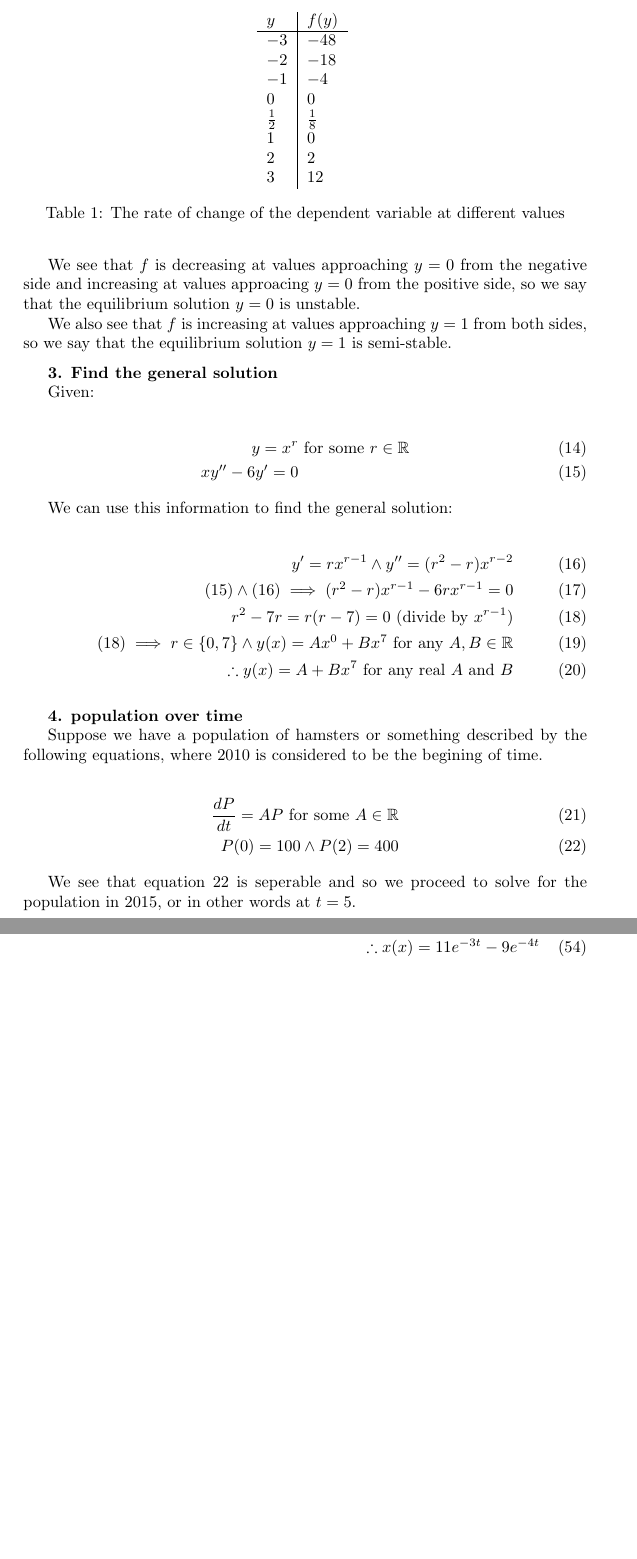
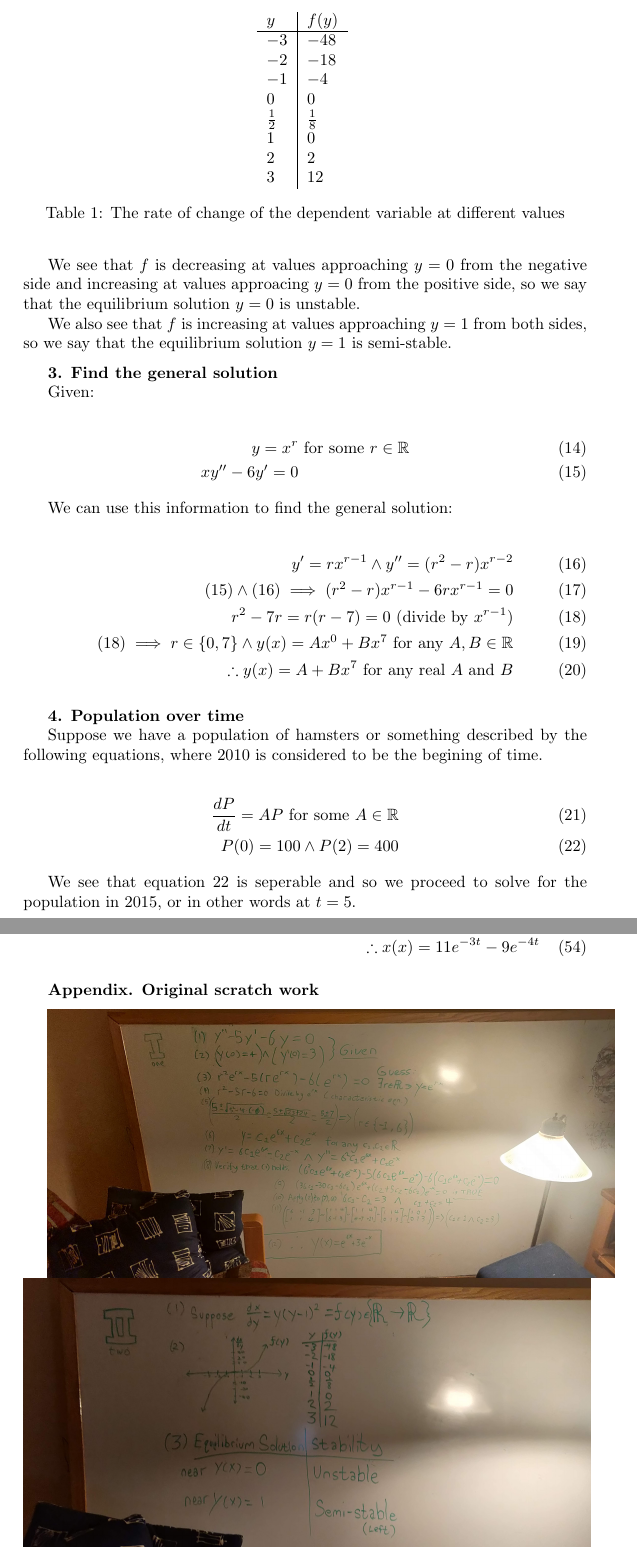
Before and after one commit to theyoyojo/diffeq, a LaTeX problem sheet (exam2/exam.tex): two parts of pages 2 and 5 of 5 before the commit and two parts of pages 2 and 5 of 7 after it, joined at a grey line, cut so that both start at the same text, the shorter picture padded with empty space. Compiled offline with pdfLaTeX.

Commit message:
tweaks and add pictures

```diff
--- a/exam2/exam.tex
+++ b/exam2/exam.tex
@@ -1,5 +1,5 @@
 \documentclass{article}
-\usepackage{amsmath, amsthm, amssymb, amsfonts}
+\usepackage{amsmath, amsthm, amssymb, amsfonts, graphicx}
 
 \title{Exam II \\
 \small Differential Equations \\
@@ -110,7 +110,7 @@ We can use this information to find the general solution:
 
 \medskip
 
-\textbf{4. population over time}
+\textbf{4. Population over time}
 
 Suppose we have a population of hamsters or something described by the following equations,
 where 2010 is considered to be the begining of time.
@@ -246,3 +246,12 @@ by guessing that $x(t) = e^{rt}$ for some real $r$:
 	\therefore x(x) = 11e^{-3t}-9e^{-4t}
 \end{align}
 
+
+\medskip
+
+\textbf{Appendix. Original scratch work}
+
+\medskip
+
+\includegraphics[scale=0.075]{1.jpg}
+\includegraphics[scale=0.075]{2.jpg}
```
Also changed, not shown: exam2/1.jpg (added), exam2/2.jpg (added), exam2/3.jpg (added), exam2/4.jpg (added), exam2/5.jpg (added), exam2/6.jpg (added), exam2/7.jpg (added), exam2/exam.pdf, exam2/exam.tex (6 more changed lines).
